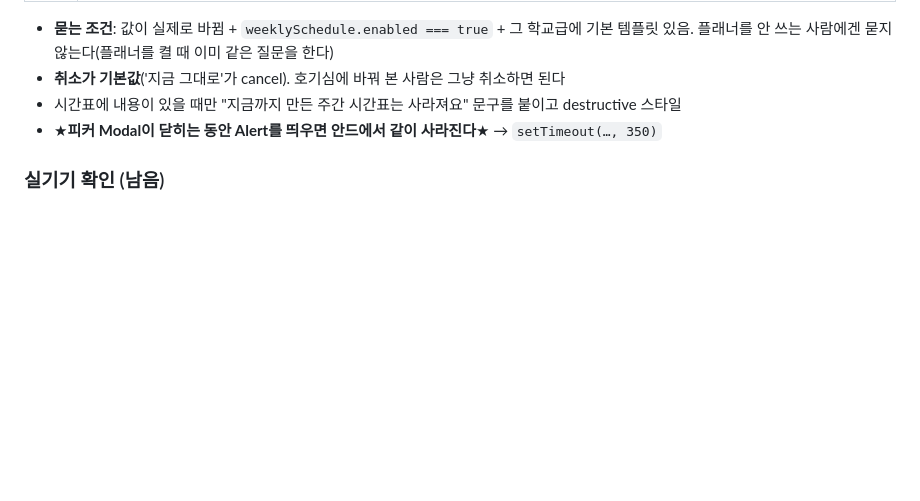
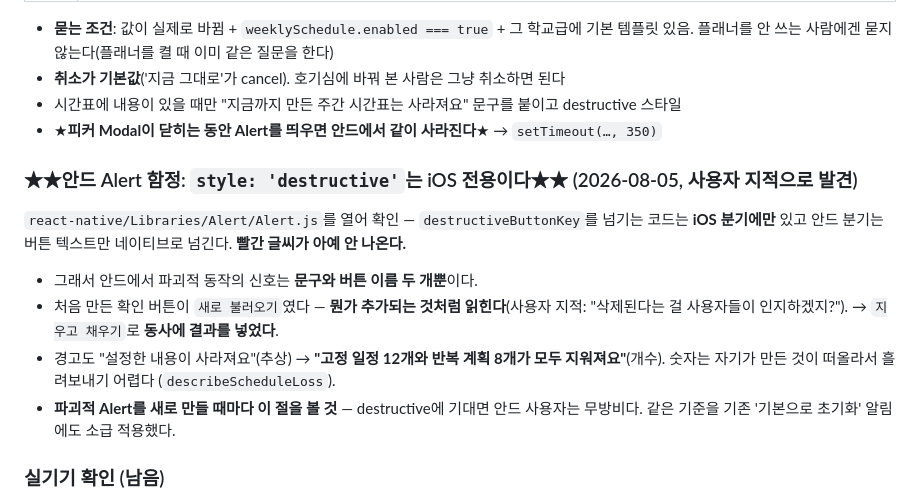
Before and after one commit to lds77/suneung-timer-native, a Markdown page: docs/release-next-build-checklist.md, the part around the change. Rendered like a GitHub page; blank space fills up the shorter version.

Commit message:
checklist 4.15: 안드 Alert의 destructive가 iOS 전용이라는 함정 기록
파괴적 Alert를 새로 만들 때마다 볼 절. 안드는 빨간 글씨가 안 나오므로
문구와 버튼 이름이 유일한 신호다.

Co-Authored-By: Claude Opus 5 <noreply@anthropic.com>

```diff
--- a/docs/release-next-build-checklist.md
+++ b/docs/release-next-build-checklist.md
@@ -1183,6 +1183,17 @@ FocusScreen 전체에 훑었다. 결과와 남은 판단거리:
 - 시간표에 내용이 있을 때만 "지금까지 만든 주간 시간표는 사라져요" 문구를 붙이고 destructive 스타일
 - ★**피커 Modal이 닫히는 동안 Alert를 띄우면 안드에서 같이 사라진다**★ → `setTimeout(…, 350)`
 
+### ★★안드 Alert 함정: `style: 'destructive'`는 iOS 전용이다★★ (2026-08-05, 사용자 지적으로 발견)
+`react-native/Libraries/Alert/Alert.js`를 열어 확인 — `destructiveButtonKey`를 넘기는 코드는
+**iOS 분기에만** 있고 안드 분기는 버튼 텍스트만 네이티브로 넘긴다. **빨간 글씨가 아예 안 나온다.**
+- 그래서 안드에서 파괴적 동작의 신호는 **문구와 버튼 이름 두 개뿐**이다.
+- 처음 만든 확인 버튼이 `새로 불러오기`였다 — **뭔가 추가되는 것처럼 읽힌다**(사용자 지적:
+  "삭제된다는 걸 사용자들이 인지하겠지?"). → `지우고 채우기`로 **동사에 결과를 넣었다**.
+- 경고도 "설정한 내용이 사라져요"(추상) → **"고정 일정 12개와 반복 계획 8개가 모두 지워져요"**(개수).
+  숫자는 자기가 만든 것이 떠올라서 흘려보내기 어렵다 (`describeScheduleLoss`).
+- **파괴적 Alert를 새로 만들 때마다 이 절을 볼 것** — destructive에 기대면 안드 사용자는 무방비다.
+  같은 기준을 기존 '기본으로 초기화' 알림에도 소급 적용했다.
+
 ### 실기기 확인 (남음)
 - [ ] 고등→초등 변경 → **확인창** → '지금 그대로' → 시간표 유지 ✔ / '새로 불러오기' → 초등 시간표로 교체
 - [ ] 같은 학교급을 다시 고르면 **안 물어봄**
```
